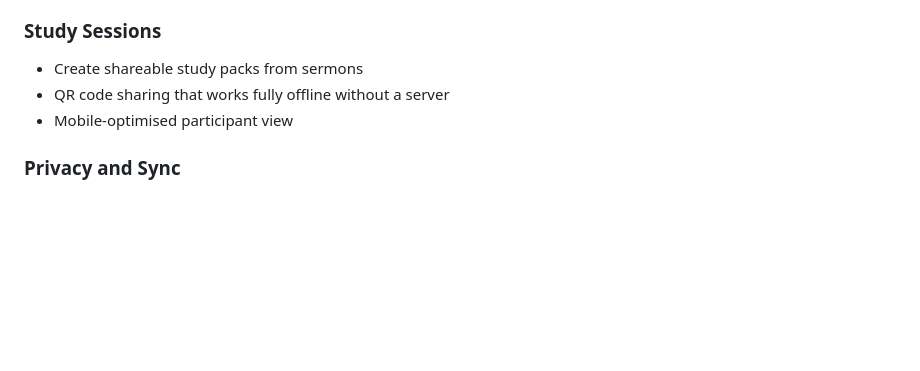
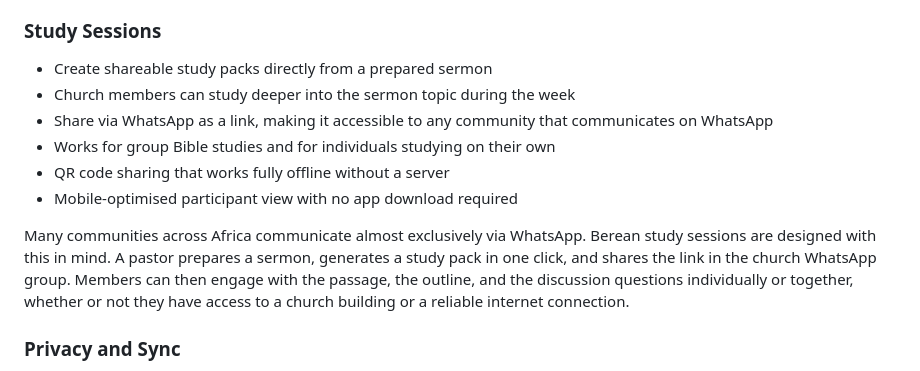
Before and after one commit to VoteForPedro83/Berean, a Markdown page: README.md, the part around the change. Drawn GitHub-style; blank space fills up the shorter version.

Commit message:
Add WhatsApp sharing and community Bible study context to Study Sessions

```diff
--- a/README.md
+++ b/README.md
@@ -44,9 +44,14 @@ The platform is particularly focused on South Africa, where millions of believer
 - Export to TXT, Markdown, PDF, and self-contained offline HTML
 
 ### Study Sessions
-- Create shareable study packs from sermons
+- Create shareable study packs directly from a prepared sermon
+- Church members can study deeper into the sermon topic during the week
+- Share via WhatsApp as a link, making it accessible to any community that communicates on WhatsApp
+- Works for group Bible studies and for individuals studying on their own
 - QR code sharing that works fully offline without a server
-- Mobile-optimised participant view
+- Mobile-optimised participant view with no app download required
+
+Many communities across Africa communicate almost exclusively via WhatsApp. Berean study sessions are designed with this in mind. A pastor prepares a sermon, generates a study pack in one click, and shares the link in the church WhatsApp group. Members can then engage with the passage, the outline, and the discussion questions individually or together, whether or not they have access to a church building or a reliable internet connection.
 
 ### Privacy and Sync
 - All notes stored locally in the browser (never sent to any server)
```
